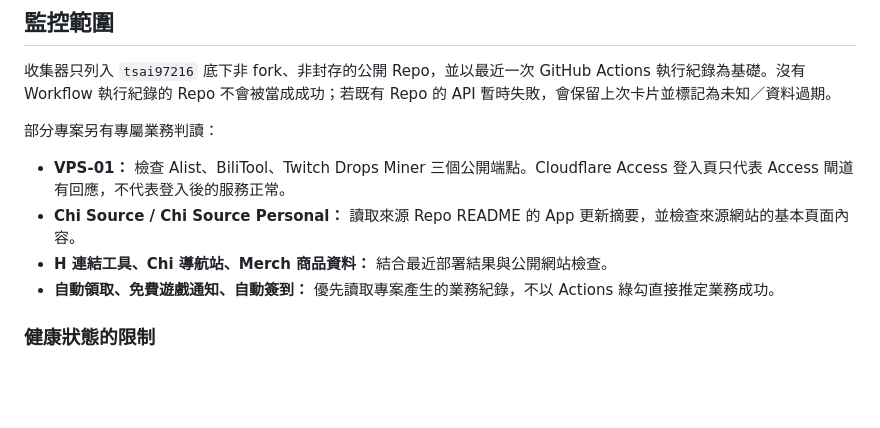
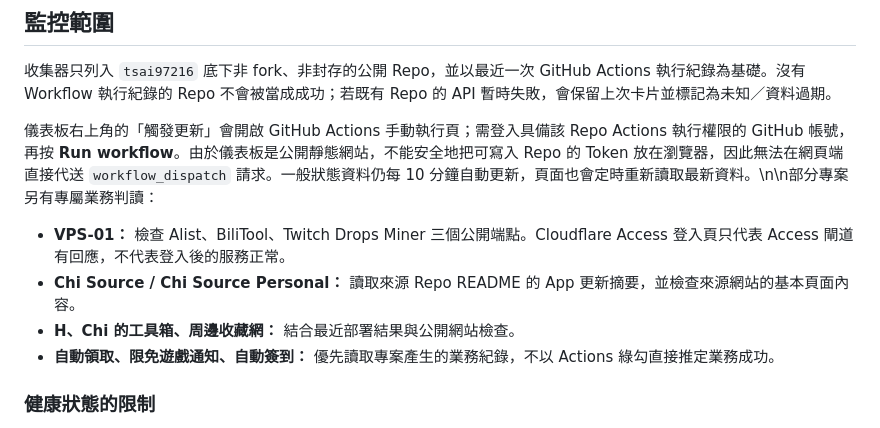
Before and after one commit to 47tsai/status, a Markdown page: README.md, the part around the change. Drawn GitHub-style; blank space fills up the shorter version.

Commit message:
docs: explain manual status refresh trigger

```diff
--- a/README.md
+++ b/README.md
@@ -11,12 +11,12 @@ Chi Status 是 `tsai97216` 公開 GitHub 儲存庫的 Actions 與專案業務狀
 
 收集器只列入 `tsai97216` 底下非 fork、非封存的公開 Repo，並以最近一次 GitHub Actions 執行紀錄為基礎。沒有 Workflow 執行紀錄的 Repo 不會被當成成功；若既有 Repo 的 API 暫時失敗，會保留上次卡片並標記為未知／資料過期。
 
-部分專案另有專屬業務判讀：
+儀表板右上角的「觸發更新」會開啟 GitHub Actions 手動執行頁；需登入具備該 Repo Actions 執行權限的 GitHub 帳號，再按 **Run workflow**。由於儀表板是公開靜態網站，不能安全地把可寫入 Repo 的 Token 放在瀏覽器，因此無法在網頁端直接代送 `workflow_dispatch` 請求。一般狀態資料仍每 10 分鐘自動更新，頁面也會定時重新讀取最新資料。\n\n部分專案另有專屬業務判讀：
 
 - **VPS-01：** 檢查 Alist、BiliTool、Twitch Drops Miner 三個公開端點。Cloudflare Access 登入頁只代表 Access 閘道有回應，不代表登入後的服務正常。
 - **Chi Source / Chi Source Personal：** 讀取來源 Repo README 的 App 更新摘要，並檢查來源網站的基本頁面內容。
-- **H 連結工具、Chi 導航站、Merch 商品資料：** 結合最近部署結果與公開網站檢查。
-- **自動領取、免費遊戲通知、自動簽到：** 優先讀取專案產生的業務紀錄，不以 Actions 綠勾直接推定業務成功。
+- **H、Chi 的工具箱、周邊收藏網：** 結合最近部署結果與公開網站檢查。
+- **自動領取、限免遊戲通知、自動簽到：** 優先讀取專案產生的業務紀錄，不以 Actions 綠勾直接推定業務成功。
 
 ### 健康狀態的限制
 
```
